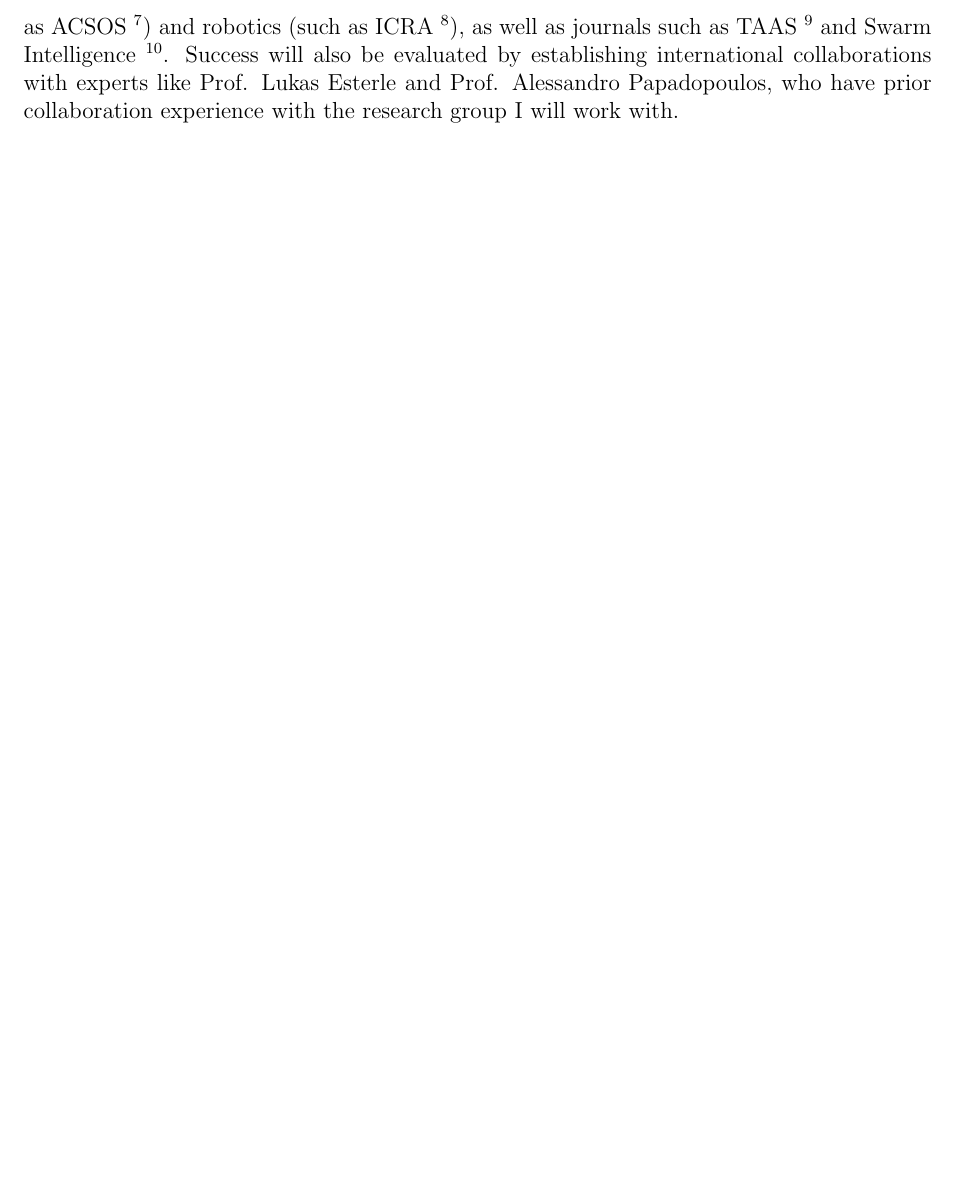
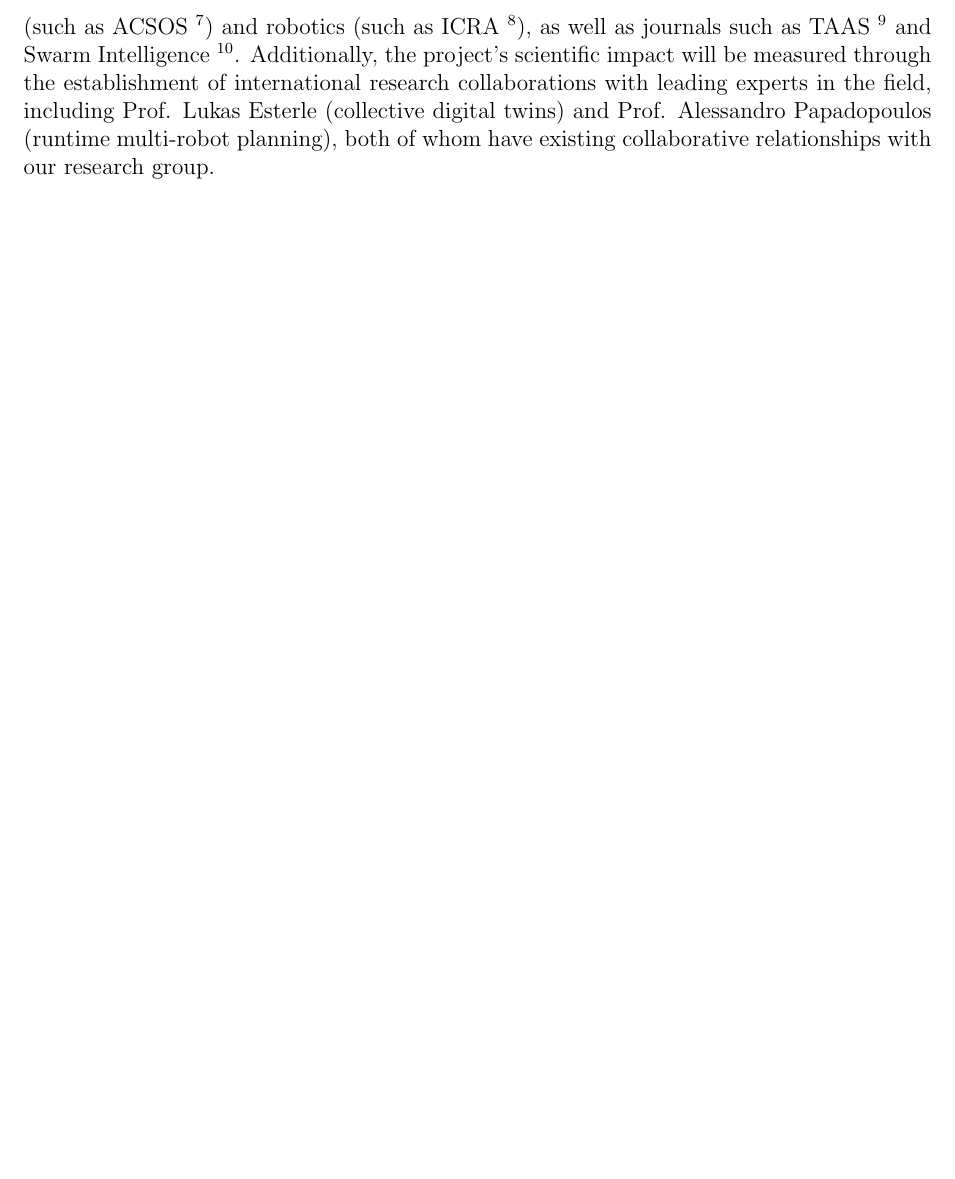
Before and after one commit to lm98/phd-proposal, a LaTeX document (latex.tex): part of page 10 of 13, cut so that both start at the same text. Compiled offline with pdfLaTeX.

Commit message:
minor at the end

```diff
--- a/latex.tex
+++ b/latex.tex
@@ -248,7 +248,7 @@ As field-testing requires specialized hardware, efforts will be made to secure p
 During the course of the program, it is expected to contribute to the scientific knowledge of CAS engineering and swarm robotics.
 In particular, it is expected to submit papers annually to conferences that are relevant to the field of CAS (such as ACSOS \footnote{\url{https://acsos.github.io/}}) and robotics (such as ICRA \footnote{\url{https://2025.ieee-icra.org/}}),
 as well as journals such as TAAS~\footnote{\url{https://dl.acm.org/journal/taas}} and Swarm Intelligence~\footnote{\url{https://www.scimagojr.com/journalsearch.php?q=11700154734&tip=sid}}.
-Success will also be evaluated by establishing international collaborations with experts like Prof. Lukas Esterle and Prof. Alessandro Papadopoulos, who have prior collaboration experience with the research group I will work with.
+Additionally, the project's scientific impact will be measured through the establishment of international research collaborations with leading experts in the field, including Prof. Lukas Esterle (collective digital twins) and Prof. Alessandro Papadopoulos (runtime multi-robot planning), both of whom have existing collaborative relationships with our research group.
 \clearpage
 
 %-----------------------------------------
```
